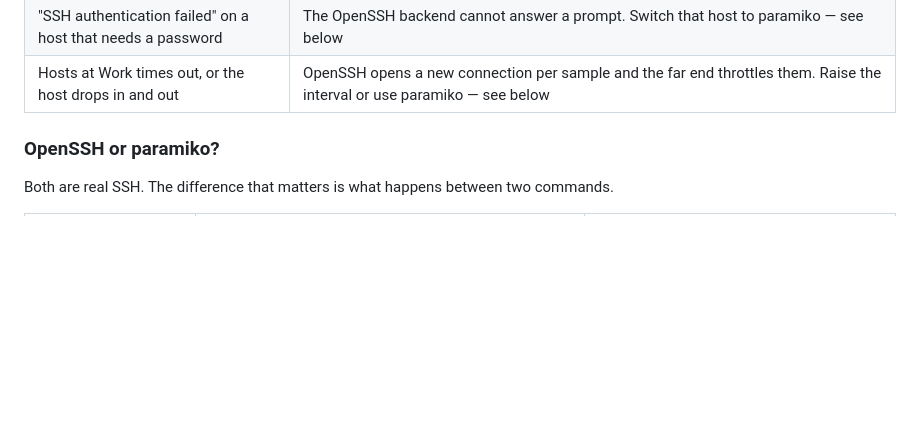
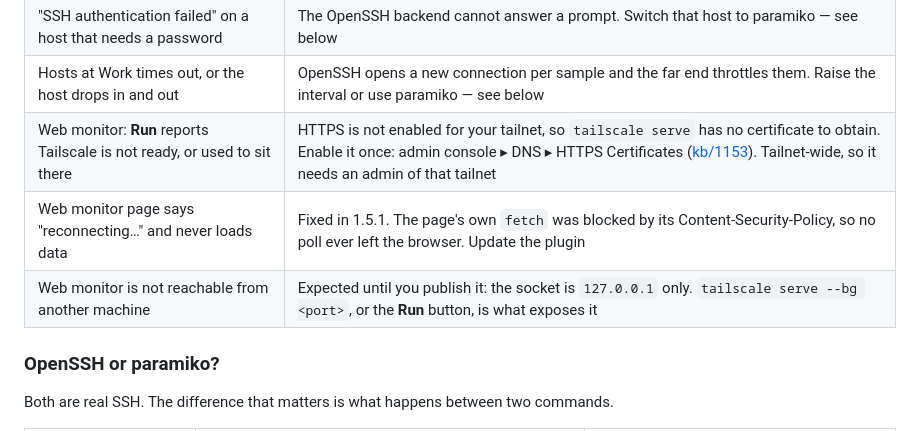
Before and after one commit to HiroYokoyama/moleditpy_job_manager, a Markdown page: docs/WORKFLOW.md, the part around the change. Drawn GitHub-style; blank space fills up the shorter version.

```diff
--- a/docs/WORKFLOW.md
+++ b/docs/WORKFLOW.md
@@ -901,6 +901,9 @@ helper is running — it only ever reads what is under `.moleditpy_runner/`.
 | `command not found` for something that works when you ssh in | See below — it is almost always the guard at the top of `~/.bashrc` |
 | "SSH authentication failed" on a host that needs a password | The OpenSSH backend cannot answer a prompt. Switch that host to paramiko — see below |
 | Hosts at Work times out, or the host drops in and out | OpenSSH opens a new connection per sample and the far end throttles them. Raise the interval or use paramiko — see below |
+| Web monitor: **Run** reports Tailscale is not ready, or used to sit there | HTTPS is not enabled for your tailnet, so `tailscale serve` has no certificate to obtain. Enable it once: admin console ▸ DNS ▸ HTTPS Certificates ([kb/1153](https://tailscale.com/kb/1153/enabling-https)). Tailnet-wide, so it needs an admin of that tailnet |
+| Web monitor page says "reconnecting…" and never loads data | Fixed in 1.5.1. The page's own `fetch` was blocked by its Content-Security-Policy, so no poll ever left the browser. Update the plugin |
+| Web monitor is not reachable from another machine | Expected until you publish it: the socket is `127.0.0.1` only. `tailscale serve --bg <port>`, or the **Run** button, is what exposes it |
 
 ### OpenSSH or paramiko?
 
```
Also changed, not shown: README.md (+8 -0 lines), docs/SECURITY_MODEL.md (+5 -1 lines).
